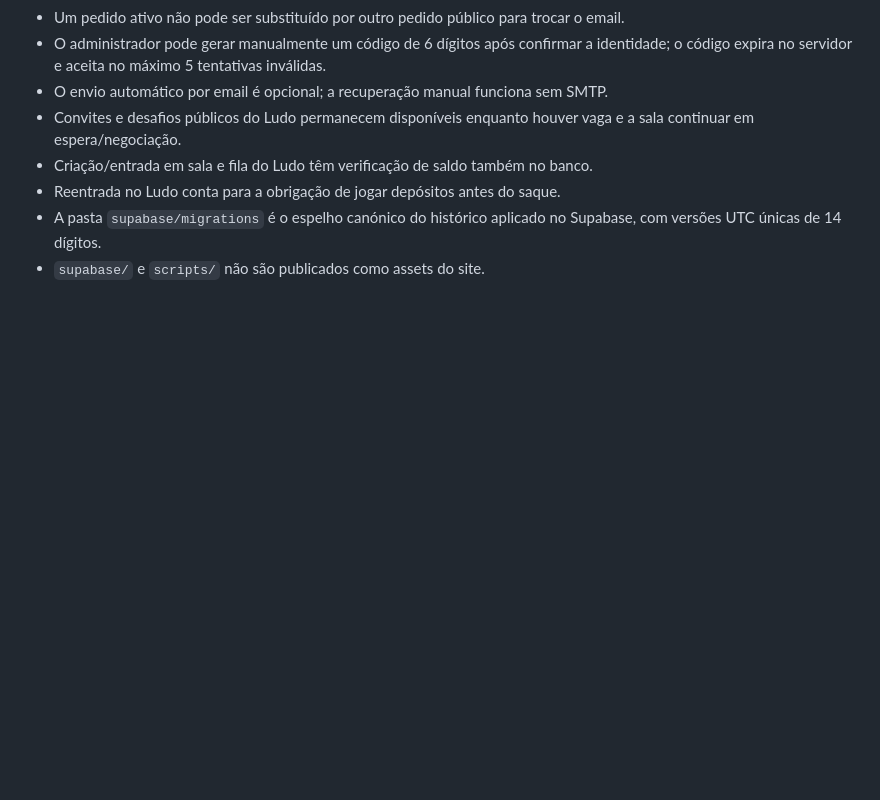
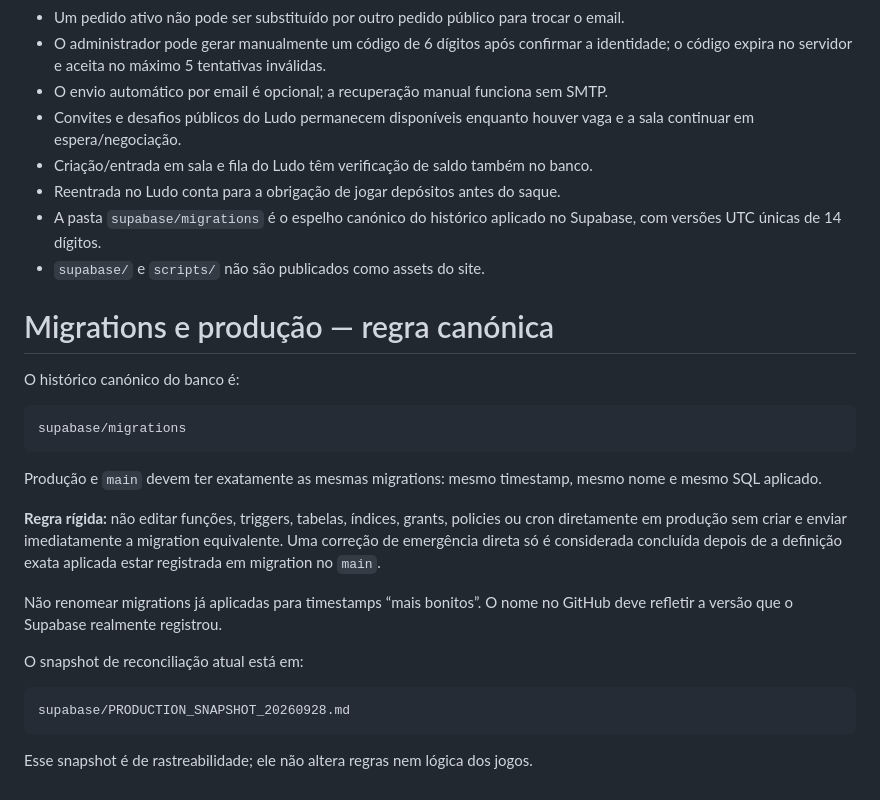
Before and after one commit to Progaminy/jogos-lendarios, a Markdown page: README.md, the part around the change. Drawn GitHub-style; blank space fills up the shorter version.

Commit message:
docs: enforce canonical migration policy

````diff
--- a/README.md
+++ b/README.md
@@ -653,3 +653,26 @@ O backend também repete a validação para impedir que o controlo seja contorna
 - Reentrada no Ludo conta para a obrigação de jogar depósitos antes do saque.
 - A pasta `supabase/migrations` é o espelho canónico do histórico aplicado no Supabase, com versões UTC únicas de 14 dígitos.
 - `supabase/` e `scripts/` não são publicados como assets do site.
+
+
+# Migrations e produção — regra canónica
+
+O histórico canónico do banco é:
+
+```text
+supabase/migrations
+```
+
+Produção e `main` devem ter exatamente as mesmas migrations: mesmo timestamp, mesmo nome e mesmo SQL aplicado.
+
+**Regra rígida:** não editar funções, triggers, tabelas, índices, grants, policies ou cron diretamente em produção sem criar e enviar imediatamente a migration equivalente. Uma correção de emergência direta só é considerada concluída depois de a definição exata aplicada estar registrada em migration no `main`.
+
+Não renomear migrations já aplicadas para timestamps “mais bonitos”. O nome no GitHub deve refletir a versão que o Supabase realmente registrou.
+
+O snapshot de reconciliação atual está em:
+
+```text
+supabase/PRODUCTION_SNAPSHOT_20260928.md
+```
+
+Esse snapshot é de rastreabilidade; ele não altera regras nem lógica dos jogos.
````
